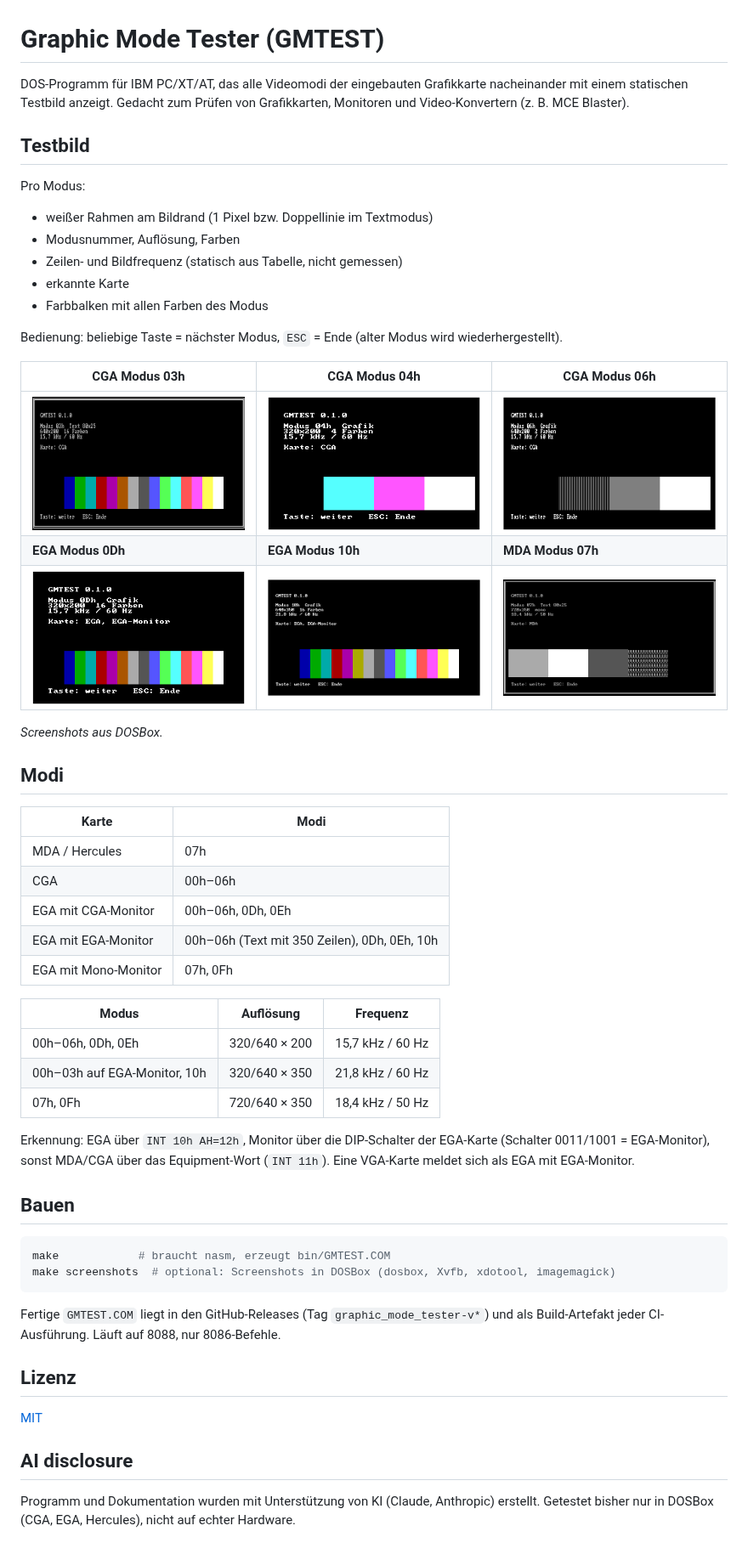
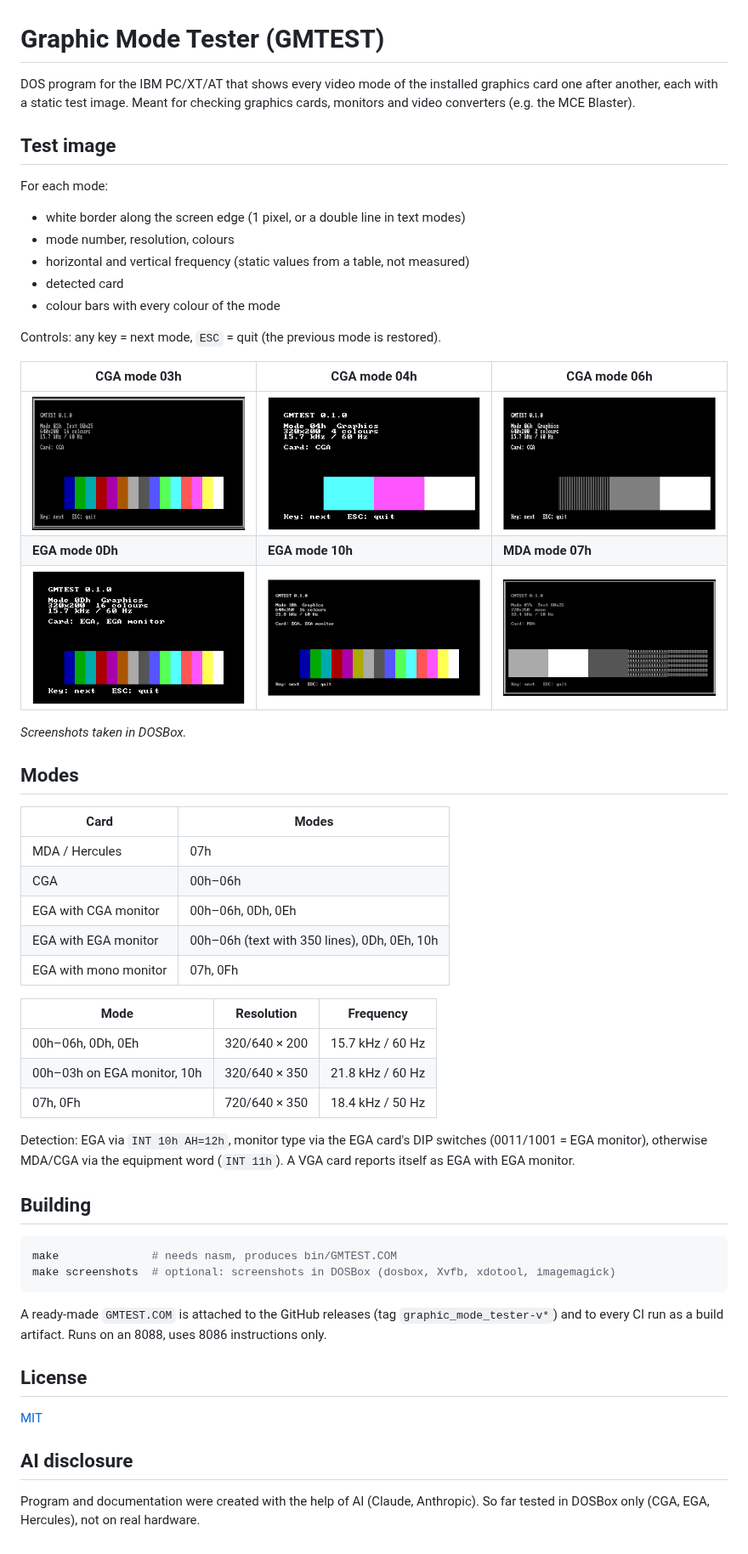
Before and after one commit to sfambach/dos_tools, a Markdown page: graphic_mode_tester/README.md, the part around the change. Shown at 85% size. GitHub-like rendering; pictures changed too: graphic_mode_tester/doc/cga-mode03.png, graphic_mode_tester/doc/cga-mode04.png, graphic_mode_tester/doc/cga-mode06.png.

Commit message:
Switch README, on-screen texts and docs to English
Co-Authored-By: Claude Opus 5.5 (1M context) <noreply@anthropic.com>
Claude-Session: https://claude.ai/code/session_019KYKkLk6voNvExwmENTSnM

````diff
--- a/graphic_mode_tester/README.md
+++ b/graphic_mode_tester/README.md
@@ -1,58 +1,58 @@
 # Graphic Mode Tester (GMTEST)
 
-DOS-Programm für IBM PC/XT/AT, das alle Videomodi der eingebauten Grafikkarte nacheinander mit einem statischen Testbild anzeigt. Gedacht zum Prüfen von Grafikkarten, Monitoren und Video-Konvertern (z. B. MCE Blaster).
+DOS program for the IBM PC/XT/AT that shows every video mode of the installed graphics card one after another, each with a static test image. Meant for checking graphics cards, monitors and video converters (e.g. the MCE Blaster).
 
-## Testbild
+## Test image
 
-Pro Modus:
+For each mode:
 
-- weißer Rahmen am Bildrand (1 Pixel bzw. Doppellinie im Textmodus)
-- Modusnummer, Auflösung, Farben
-- Zeilen- und Bildfrequenz (statisch aus Tabelle, nicht gemessen)
-- erkannte Karte
-- Farbbalken mit allen Farben des Modus
+- white border along the screen edge (1 pixel, or a double line in text modes)
+- mode number, resolution, colours
+- horizontal and vertical frequency (static values from a table, not measured)
+- detected card
+- colour bars with every colour of the mode
 
-Bedienung: beliebige Taste = nächster Modus, `ESC` = Ende (alter Modus wird wiederhergestellt).
+Controls: any key = next mode, `ESC` = quit (the previous mode is restored).
 
-| CGA Modus 03h | CGA Modus 04h | CGA Modus 06h |
+| CGA mode 03h | CGA mode 04h | CGA mode 06h |
 |---|---|---|
-| ![CGA Modus 03h](doc/cga-mode03.png) | ![CGA Modus 04h](doc/cga-mode04.png) | ![CGA Modus 06h](doc/cga-mode06.png) |
-| **EGA Modus 0Dh** | **EGA Modus 10h** | **MDA Modus 07h** |
-| ![EGA Modus 0Dh](doc/ega-mode0d.png) | ![EGA Modus 10h](doc/ega-mode10.png) | ![MDA Modus 07h](doc/mda-mode07.png) |
+| ![CGA mode 03h](doc/cga-mode03.png) | ![CGA mode 04h](doc/cga-mode04.png) | ![CGA mode 06h](doc/cga-mode06.png) |
+| **EGA mode 0Dh** | **EGA mode 10h** | **MDA mode 07h** |
+| ![EGA mode 0Dh](doc/ega-mode0d.png) | ![EGA mode 10h](doc/ega-mode10.png) | ![MDA mode 07h](doc/mda-mode07.png) |
 
-*Screenshots aus DOSBox.*
+*Screenshots taken in DOSBox.*
 
-## Modi
+## Modes
 
-| Karte | Modi |
+| Card | Modes |
 |---|---|
 | MDA / Hercules | 07h |
 | CGA | 00h–06h |
-| EGA mit CGA-Monitor | 00h–06h, 0Dh, 0Eh |
-| EGA mit EGA-Monitor | 00h–06h (Text mit 350 Zeilen), 0Dh, 0Eh, 10h |
-| EGA mit Mono-Monitor | 07h, 0Fh |
+| EGA with CGA monitor | 00h–06h, 0Dh, 0Eh |
+| EGA with EGA monitor | 00h–06h (text with 350 lines), 0Dh, 0Eh, 10h |
+| EGA with mono monitor | 07h, 0Fh |
 
-| Modus | Auflösung | Frequenz |
+| Mode | Resolution | Frequency |
 |---|---|---|
-| 00h–06h, 0Dh, 0Eh | 320/640 × 200 | 15,7 kHz / 60 Hz |
-| 00h–03h auf EGA-Monitor, 10h | 320/640 × 350 | 21,8 kHz / 60 Hz |
-| 07h, 0Fh | 720/640 × 350 | 18,4 kHz / 50 Hz |
+| 00h–06h, 0Dh, 0Eh | 320/640 × 200 | 15.7 kHz / 60 Hz |
+| 00h–03h on EGA monitor, 10h | 320/640 × 350 | 21.8 kHz / 60 Hz |
+| 07h, 0Fh | 720/640 × 350 | 18.4 kHz / 50 Hz |
 
-Erkennung: EGA über `INT 10h AH=12h`, Monitor über die DIP-Schalter der EGA-Karte (Schalter 0011/1001 = EGA-Monitor), sonst MDA/CGA über das Equipment-Wort (`INT 11h`). Eine VGA-Karte meldet sich als EGA mit EGA-Monitor.
+Detection: EGA via `INT 10h AH=12h`, monitor type via the EGA card's DIP switches (0011/1001 = EGA monitor), otherwise MDA/CGA via the equipment word (`INT 11h`). A VGA card reports itself as EGA with EGA monitor.
 
-## Bauen
+## Building
 
 ```sh
-make            # braucht nasm, erzeugt bin/GMTEST.COM
-make screenshots  # optional: Screenshots in DOSBox (dosbox, Xvfb, xdotool, imagemagick)
+make              # needs nasm, produces bin/GMTEST.COM
+make screenshots  # optional: screenshots in DOSBox (dosbox, Xvfb, xdotool, imagemagick)
 ```
 
-Fertige `GMTEST.COM` liegt in den GitHub-Releases (Tag `graphic_mode_tester-v*`) und als Build-Artefakt jeder CI-Ausführung. Läuft auf 8088, nur 8086-Befehle.
+A ready-made `GMTEST.COM` is attached to the GitHub releases (tag `graphic_mode_tester-v*`) and to every CI run as a build artifact. Runs on an 8088, uses 8086 instructions only.
 
-## Lizenz
+## License
 
 [MIT](../LICENSE)
 
 ## AI disclosure
 
-Programm und Dokumentation wurden mit Unterstützung von KI (Claude, Anthropic) erstellt. Getestet bisher nur in DOSBox (CGA, EGA, Hercules), nicht auf echter Hardware.
+Program and documentation were created with the help of AI (Claude, Anthropic). So far tested in DOSBox only (CGA, EGA, Hercules), not on real hardware.
````
Also changed, not shown: README.md (+5 -5 lines), 1 other file.
